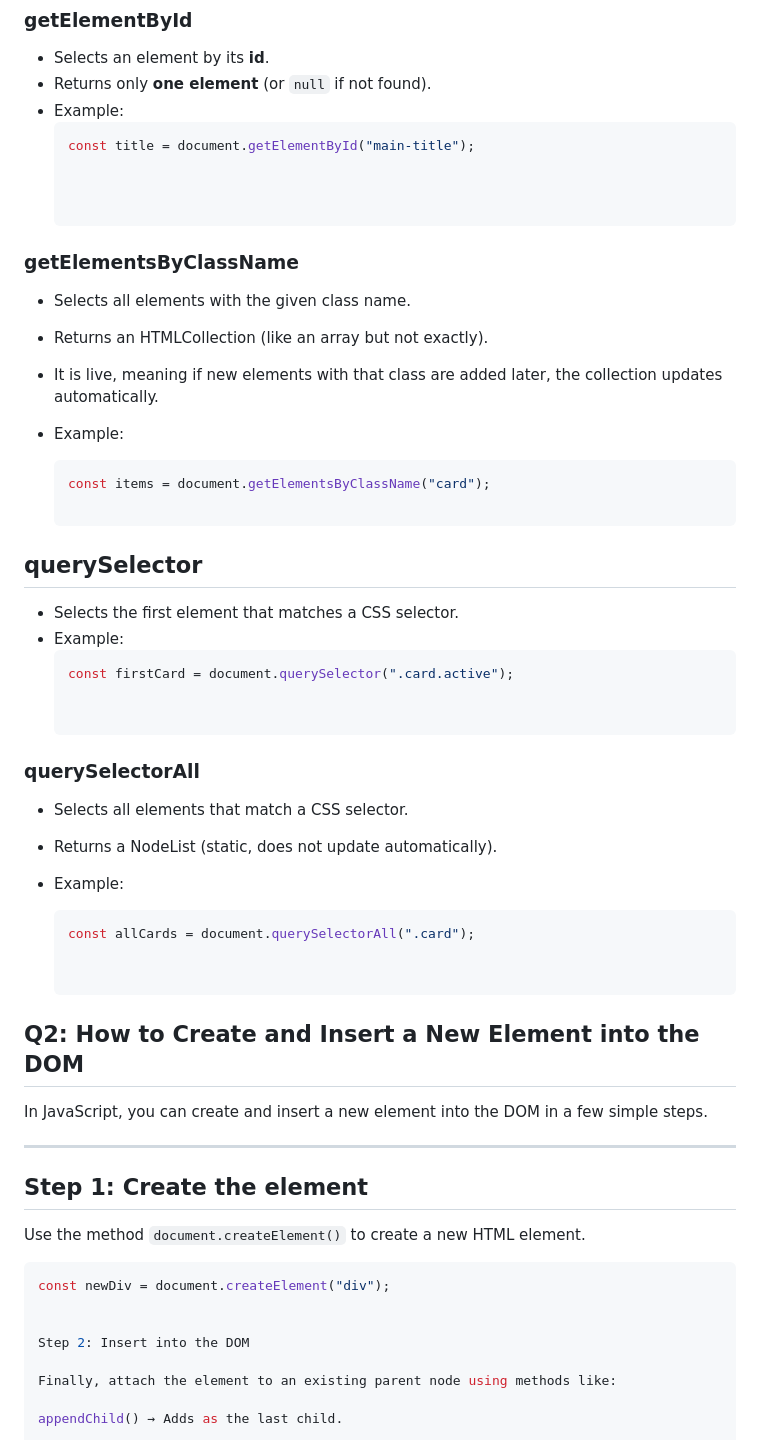
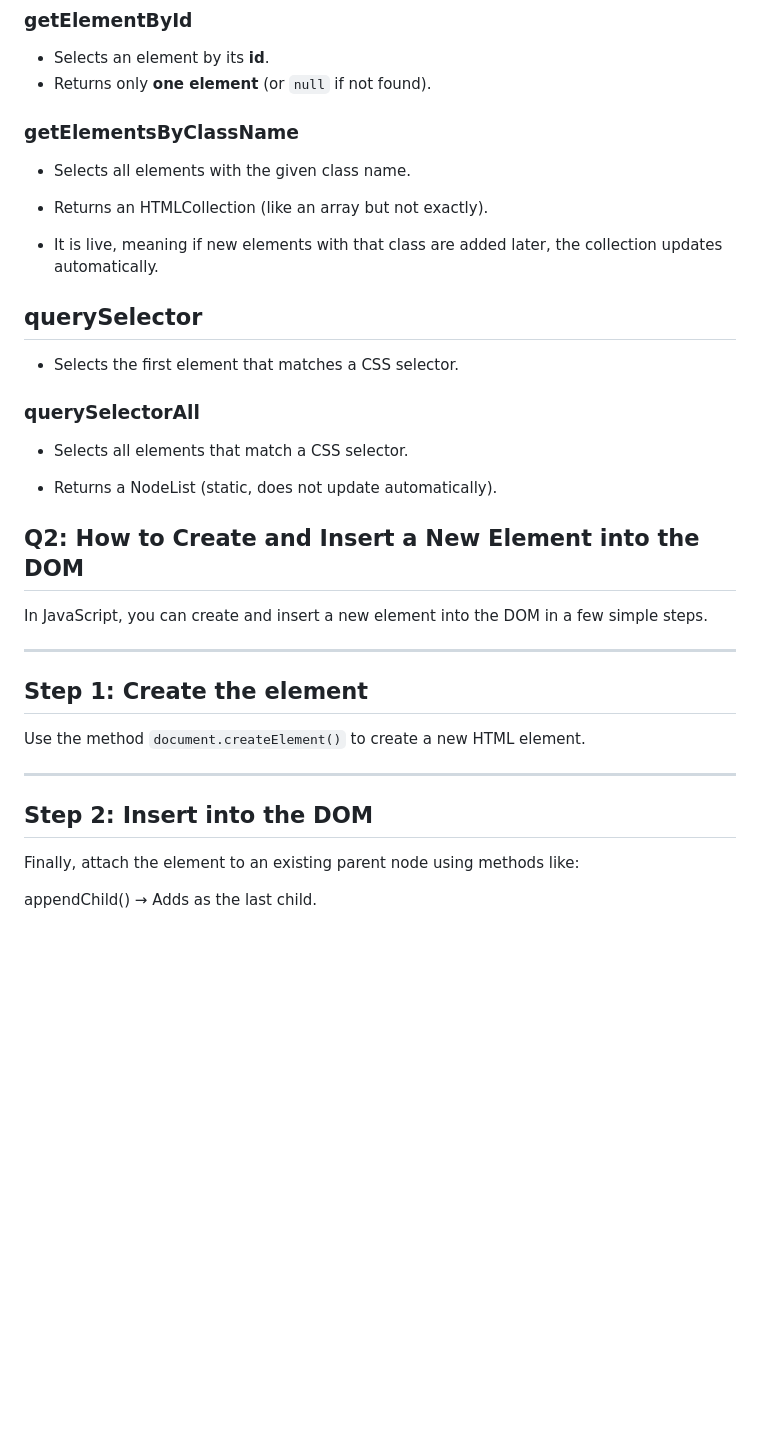
Before and after one commit to protivaghosh/Emergency-Hotline-Website, a Markdown page: readme.md, the part around the change printed below. Rendered like a GitHub page; blank space fills up the shorter version.

````diff
--- a/readme.md
+++ b/readme.md
@@ -3,9 +3,7 @@
 ### getElementById
 - Selects an element by its **id**.
 - Returns only **one element** (or `null` if not found).
-- Example:
-  ```js
-  const title = document.getElementById("main-title");
+
 
 
 
@@ -16,16 +14,12 @@
 - Returns an HTMLCollection (like an array but not exactly).
 
 - It is live, meaning if new elements with that class are added later, the collection updates automatically.
-- Example:
-  ```js
-  const items = document.getElementsByClassName("card");
+
 
 ## querySelector
 
 - Selects the first element that matches a CSS selector.
-- Example:
-  ```js
-  const firstCard = document.querySelector(".card.active");
+
 
 
 ### querySelectorAll
@@ -33,9 +27,6 @@
 - Selects all elements that match a CSS selector.
 
 - Returns a NodeList (static, does not update automatically).
-- Example:
-  ```js
-  const allCards = document.querySelectorAll(".card");
 
 
 ## Q2: How to Create and Insert a New Element into the DOM
@@ -47,11 +38,9 @@ In JavaScript, you can create and insert a new element into the DOM in a few sim
 ## Step 1: Create the element
 Use the method `document.createElement()` to create a new HTML element.
 
-```js
-const newDiv = document.createElement("div");
+---
 
-
-Step 2: Insert into the DOM
+## Step 2: Insert into the DOM
 
 Finally, attach the element to an existing parent node using methods like:
 
````
Also changed, not shown: other parts of readme.md (+1 -1 lines).
